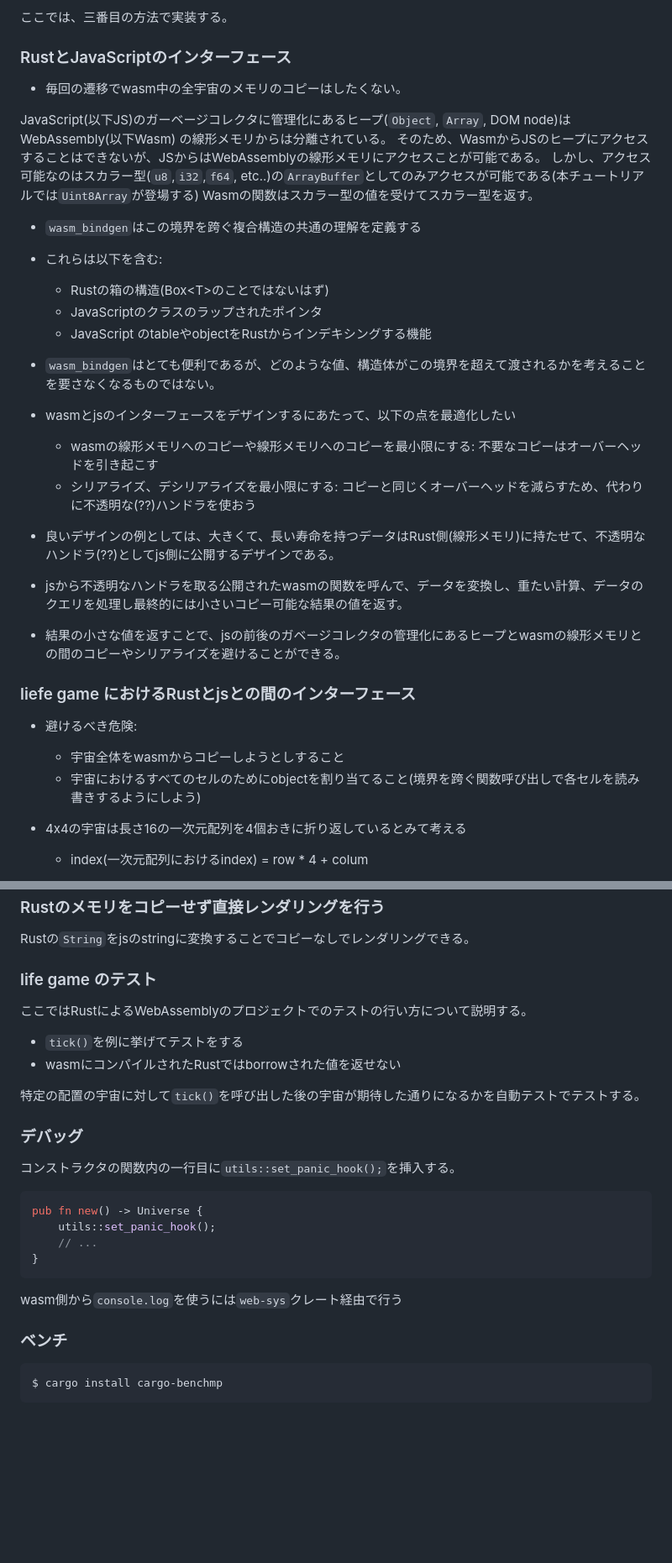
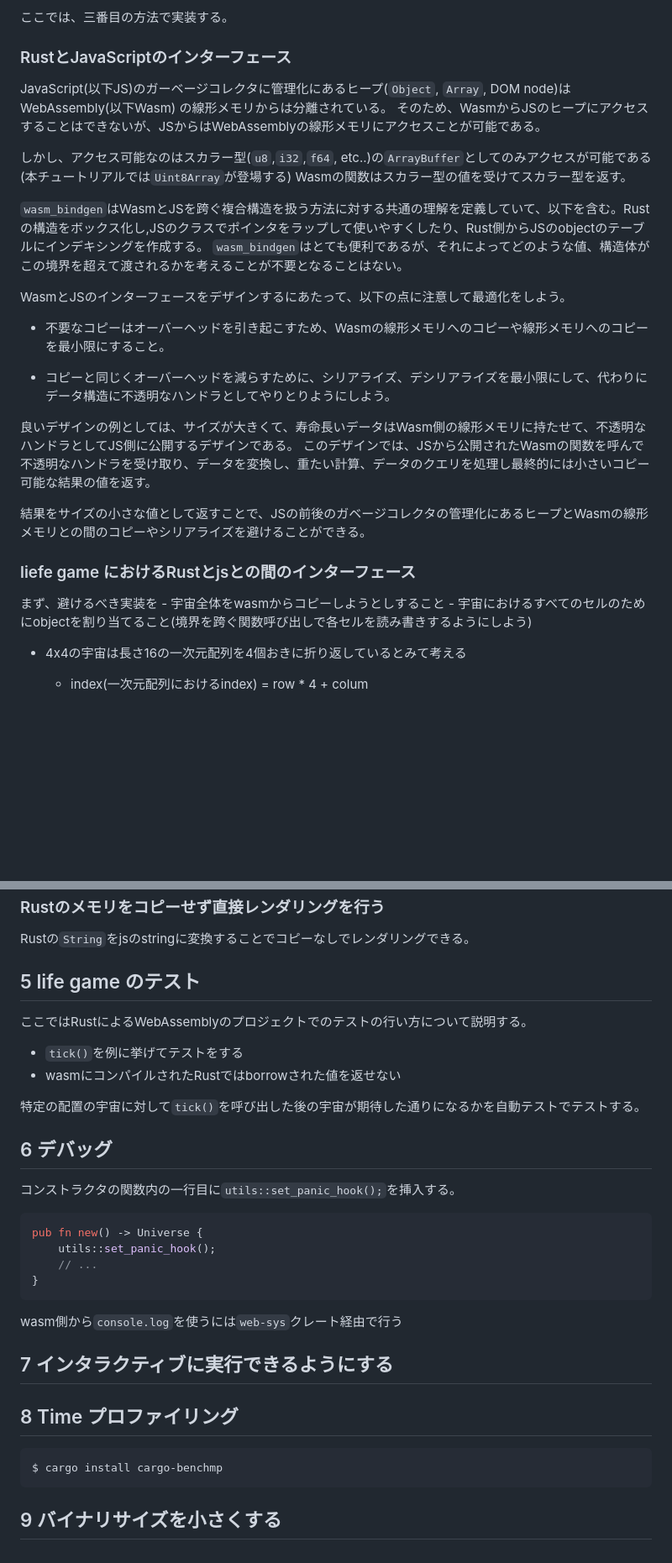
Before and after one commit to aki-ph-chem/learn_wasm, a Markdown page: README.md, 2 parts joined by grey strips. Shown: that part at 84% size. Drawn GitHub-style; blank space fills up the shorter version.

Commit message:
RustとJavaScriptとのインターフェースまで書いた

````diff
--- a/README.md
+++ b/README.md
@@ -162,31 +161,29 @@ life gameは本来無限に広い宇宙で繰り広げられるが、無限の
 ### RustとJavaScriptのインターフェース
-
-- 毎回の遷移でwasm中の全宇宙のメモリのコピーはしたくない。
 
 JavaScript(以下JS)のガーベージコレクタに管理化にあるヒープ(`Object`, `Array`, DOM node)はWebAssembly(以下Wasm) の線形メモリからは分離されている。
 そのため、WasmからJSのヒープにアクセスすることはできないが、JSからはWebAssemblyの線形メモリにアクセスことが可能である。
-しかし、アクセス可能なのはスカラー型(`u8`,`i32`,`f64`, etc..)の`ArrayBuffer`としてのみアクセスが可能である(本チュートリアルでは`Uint8Array`が登場する)
+
+ しかし、アクセス可能なのはスカラー型(`u8`,`i32`,`f64`, etc..)の`ArrayBuffer`としてのみアクセスが可能である(本チュートリアルでは`Uint8Array`が登場する)
 Wasmの関数はスカラー型の値を受けてスカラー型を返す。
 
-- `wasm_bindgen`はこの境界を跨ぐ複合構造の共通の理解を定義する
-- これらは以下を含む:
-    - Rustの箱の構造(Box\<T\>のことではないはず)
-    - JavaScriptのクラスのラップされたポインタ
-    - JavaScript のtableやobjectをRustからインデキシングする機能
-- `wasm_bindgen`はとても便利であるが、どのような値、構造体がこの境界を超えて渡されるかを考えることを要さなくなるものではない。
+`wasm_bindgen`はWasmとJSを跨ぐ複合構造を扱う方法に対する共通の理解を定義していて、以下を含む。Rustの構造をボックス化し,JSのクラスでポインタをラップして使いやすくしたり、Rust側からJSのobjectのテーブルにインデキシングを作成する。
+`wasm_bindgen`はとても便利であるが、それによってどのような値、構造体がこの境界を超えて渡されるかを考えることが不要となることはない。
 
-- wasmとjsのインターフェースをデザインするにあたって、以下の点を最適化したい
-    - wasmの線形メモリへのコピーや線形メモリへのコピーを最小限にする: 不要なコピーはオーバーヘッドを引き起こす
-    - シリアライズ、デシリアライズを最小限にする: コピーと同じくオーバーヘッドを減らすため、代わりに不透明な(??)ハンドラを使おう
+WasmとJSのインターフェースをデザインするにあたって、以下の点に注意して最適化をしよう。
 
-- 良いデザインの例としては、大きくて、長い寿命を持つデータはRust側(線形メモリ)に持たせて、不透明なハンドラ(??)としてjs側に公開するデザインである。
-- jsから不透明なハンドラを取る公開されたwasmの関数を呼んで、データを変換し、重たい計算、データのクエリを処理し最終的には小さいコピー可能な結果の値を返す。
-- 結果の小さな値を返すことで、jsの前後のガベージコレクタの管理化にあるヒープとwasmの線形メモリとの間のコピーやシリアライズを避けることができる。
+- 不要なコピーはオーバーヘッドを引き起こすため、Wasmの線形メモリへのコピーや線形メモリへのコピーを最小限にすること。
+
+- コピーと同じくオーバーヘッドを減らすために、シリアライズ、デシリアライズを最小限にして、代わりにデータ構造に不透明なハンドラとしてやりとりようにしよう。
+
+良いデザインの例としては、サイズが大きくて、寿命長いデータはWasm側の線形メモリに持たせて、不透明なハンドラとしてJS側に公開するデザインである。
+このデザインでは、JSから公開されたWasmの関数を呼んで不透明なハンドラを受け取り、データを変換し、重たい計算、データのクエリを処理し最終的には小さいコピー可能な結果の値を返す。
+
+結果をサイズの小さな値として返すことで、JSの前後のガベージコレクタの管理化にあるヒープとWasmの線形メモリとの間のコピーやシリアライズを避けることができる。
 
 <!-- draft -->
 ### liefe game におけるRustとjsとの間のインターフェース
 
-- 避けるべき危険:
+まず、避けるべき実装を
     - 宇宙全体をwasmからコピーしようとしすること
     - 宇宙におけるすべてのセルのためにobjectを割り当てること(境界を跨ぐ関数呼び出しで各セルを読み書きするようにしよう)
 
@@ -215,7 +212,7 @@ Wasmの関数はスカラー型の値を受けてスカラー型を返す。
 Rustの`String`をjsのstringに変換することでコピーなしでレンダリングできる。
 
 <!-- draft -->
-### life game のテスト
+## 5 life game のテスト
 
 ここではRustによるWebAssemblyのプロジェクトでのテストの行い方について説明する。
 
@@ -225,7 +222,7 @@ Rustの`String`をjsのstringに変換することでコピーなしでレンダ
 特定の配置の宇宙に対して`tick()`を呼び出した後の宇宙が期待した通りになるかを自動テストでテストする。
 
 <!-- draft -->
-### デバッグ
+## 6 デバッグ
 
 コンストラクタの関数内の一行目に`utils::set_panic_hook();`を挿入する。
 
@@ -238,8 +235,15 @@ pub fn new() -> Universe {
 
 wasm側から`console.log`を使うには`web-sys`クレート経由で行う
 
-### ベンチ
+<!-- draft -->
+## 7 インタラクティブに実行できるようにする
+
+<!-- draft -->
+## 8 Time プロファイリング
 
 ```bash
 $ cargo install cargo-benchmp
 ```
+
+<!-- draft -->
+## 9 バイナリサイズを小さくする
````
Also changed, not shown: other parts of README.md (+0 -1 lines).
